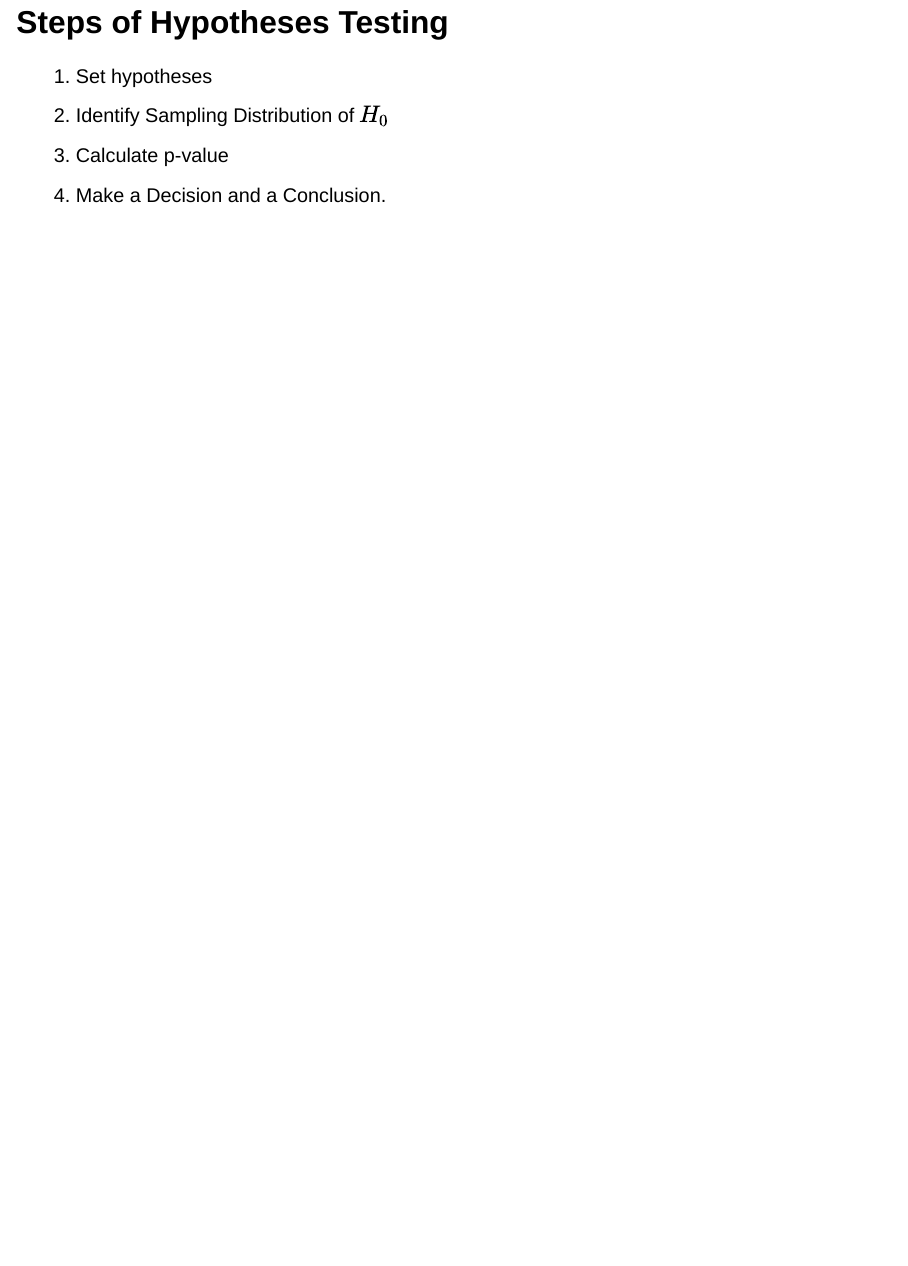
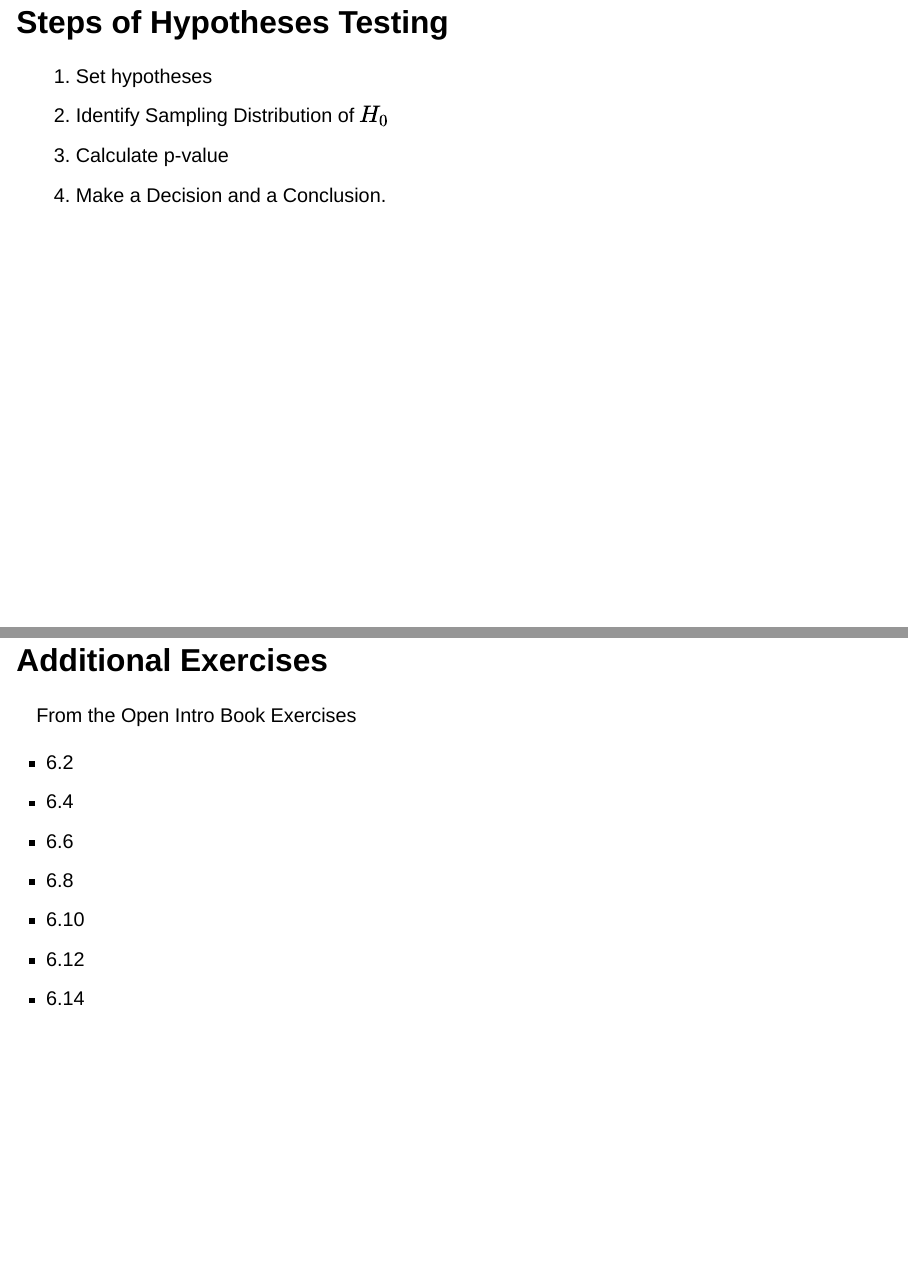
Before and after one commit to mdogucu/stats67-fa24-slides, a Quarto document (week06/6b-single-prop.qmd): page 52 of 52 before the commit and pages 52 and 53 of 53 after it, the two joined at a grey line. Rendered offline with R 4.5, knitr and Pandoc in place of Quarto, with nearby package versions; drawn as Slidy slides in place of the format the file asks for; some code elsewhere in the file could not run offline.

Commit message:
add exercises

```diff
--- a/week06/6b-single-prop.qmd
+++ b/week06/6b-single-prop.qmd
@@ -806,3 +806,15 @@ We conclude that the population proportion of Americans who approve allowing DAC
 2. Identify Sampling Distribution of $H_0$
 3. Calculate p-value
 4. Make a Decision and a Conclusion.
+
+## Additional Exercises
+
+From the Open Intro Book Exercises
+
+- 6.2
+- 6.4
+- 6.6
+- 6.8
+- 6.10
+- 6.12
+- 6.14
```
Also changed, not shown: week06/6b-single-prop.html.
